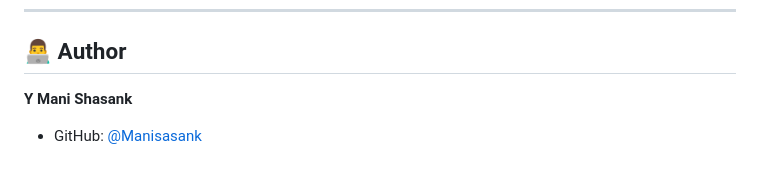
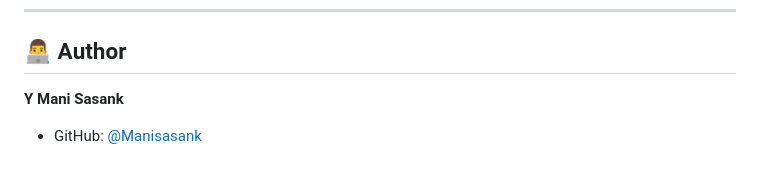
Before and after one commit to Manisasank/tictactoe-buddies, a Markdown page: README.md, the part around the change. Drawn GitHub-style.

Commit message:
Fix author's name in README.md

```diff
--- a/README.md
+++ b/README.md
@@ -103,5 +103,5 @@ python -m http.server 8000
 
 ## 👨‍💻 Author
 
-**Y Mani Shasank**
+**Y Mani Sasank**
 - GitHub: [@Manisasank](https://github.com/Manisasank)
```
